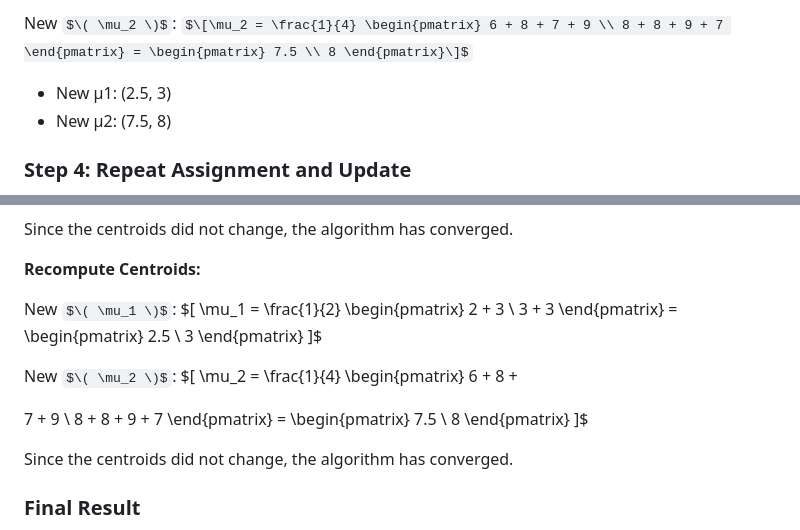
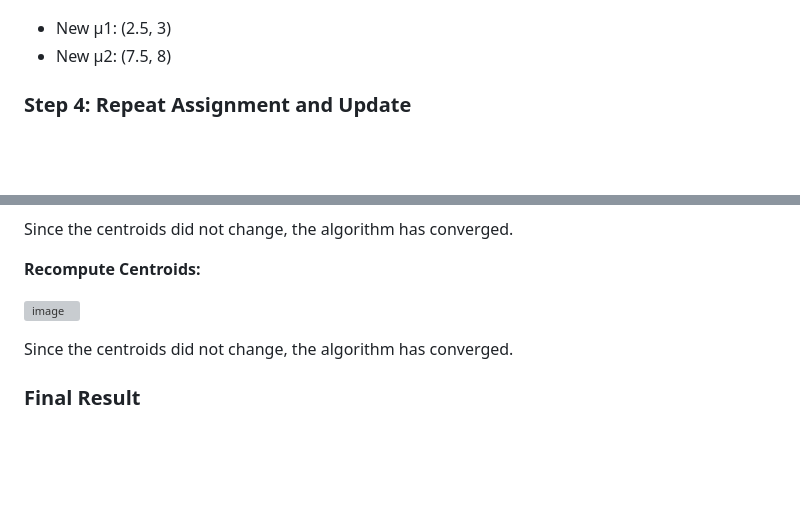
Before and after one commit to Roua91/Computer_science_Courses, a Markdown page: Machine Learning/K-Means/ReadMe.md, 2 parts joined by grey strips. GitHub-like rendering; some formulas as TeX source; blank space fills up the shorter version; grey boxes are pictures that could not be loaded.

```diff
--- a/Machine Learning/K-Means/ReadMe.md
+++ b/Machine Learning/K-Means/ReadMe.md
@@ -170,6 +169,4 @@ $\[\mu_1 = \frac{1}{2} \begin{pmatrix} 2 + 3 \\ 3 + 3 \end{pmatrix} = \begin{pma
 
-New $\( \mu_2 \)$:
-$\[\mu_2 = \frac{1}{4} \begin{pmatrix} 6 + 8 + 7 + 9 \\ 8 + 8 + 9 + 7 \end{pmatrix} = \begin{pmatrix} 7.5 \\ 8 \end{pmatrix}\]$
 
 - New μ1: (2.5, 3)
 - New μ2: (7.5, 8)
@@ -246,17 +243,7 @@ Since the centroids did not change, the algorithm has converged.
 
 **Recompute Centroids:**
 
-New $\( \mu_1 \)$:
-$\[
-\mu_1 = \frac{1}{2} \begin{pmatrix} 2 + 3 \\ 3 + 3 \end{pmatrix} = \begin{pmatrix} 2.5 \\ 3 \end{pmatrix}
-\]$
-
-New $\( \mu_2 \)$:
-$\[
-\mu_2 = \frac{1}{4} \begin{pmatrix} 6 + 8 +
-
-7 + 9 \\ 8 + 8 + 9 + 7 \end{pmatrix} = \begin{pmatrix} 7.5 \\ 8 \end{pmatrix}
-\]$
+![image](https://github.com/Roua91/Computer_science_Courses/assets/165356652/50488c0a-2bb5-4794-af54-c4ebf6466796)
 
 Since the centroids did not change, the algorithm has converged.
 
```
Also changed, not shown: other parts of Machine Learning/K-Means/ReadMe.md (+1 -2 lines).
